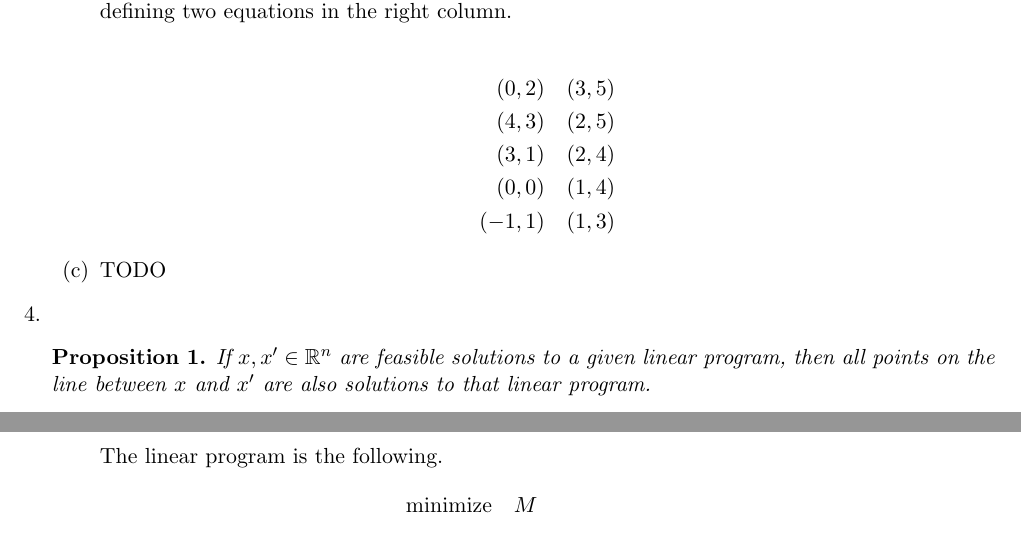
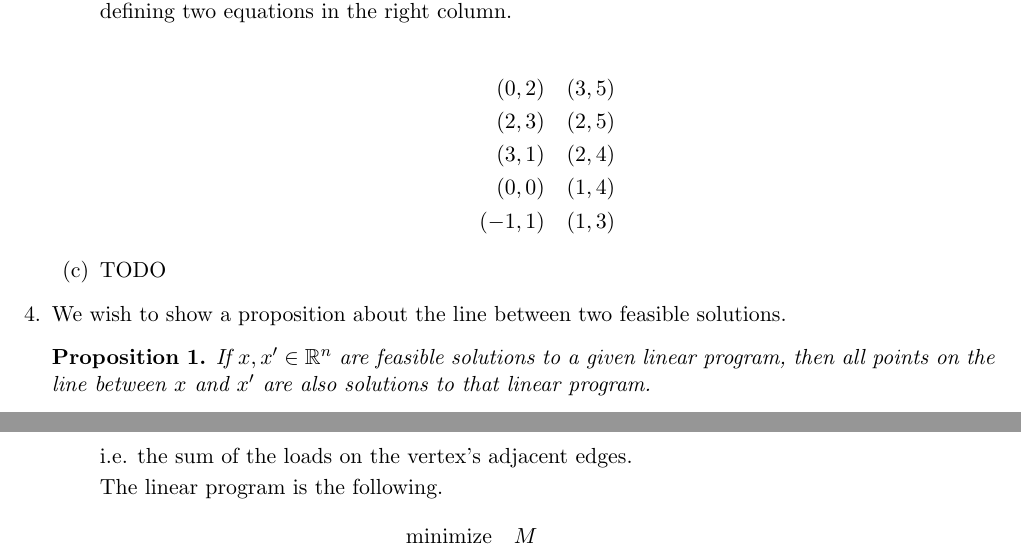
Before and after one commit to raytimbadev/school, a LaTeX problem sheet (comp-360/assignments/2/writeup.tex): two parts of pages 3 and 5 of 5, joined at a grey line, cut so that both start at the same text. Compiled offline with pdfLaTeX.

Commit message:
comp 360 assignment 2: minor fixes
Spelling, student ID, minor clarifications

```diff
--- a/comp-360/assignments/2/writeup.tex
+++ b/comp-360/assignments/2/writeup.tex
@@ -9,7 +9,7 @@
 
 \newcommand{\R}{\mathbb{R}}
 
-\author{Jacob Thomas Errington}
+\author{Jacob Thomas Errington (260636023)}
 \title{Assignment \#2 \\ Algorithm Design -- COMP 360}
 \date{13 October 2015}
 
@@ -174,7 +174,7 @@
 
                 \begin{align*}
                     (0, 2)  &\quad (3, 5) \\
-                    (4, 3)  &\quad (2, 5) \\
+                    (2, 3)  &\quad (2, 5) \\
                     (3, 1)  &\quad (2, 4) \\
                     (0, 0)  &\quad (1, 4) \\
                     (-1, 1) &\quad (1, 3)
@@ -184,7 +184,8 @@
 
         \end{enumerate}
 
-    \item
+    \item We wish to show a proposition about the line between two feasible
+        solutions.
 
         \begin{proposition}
             If $x,x^\prime \in \R^n$ are feasible solutions to a given linear
@@ -304,6 +305,7 @@
                 $$
                 l_v = \sum_{\{u, v\}} {l_{\{u, v\}}}
                 $$
+                i.e. the sum of the loads on the vertex's adjacent edges.
 
                 The linear program is the following.
                 \begin{alignat*}{3}
```
